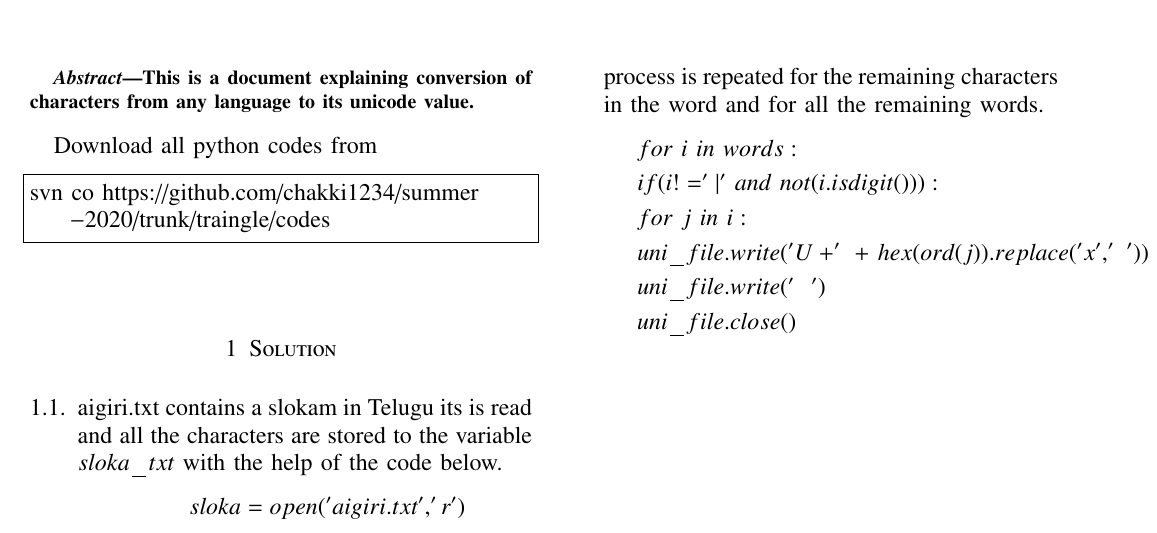
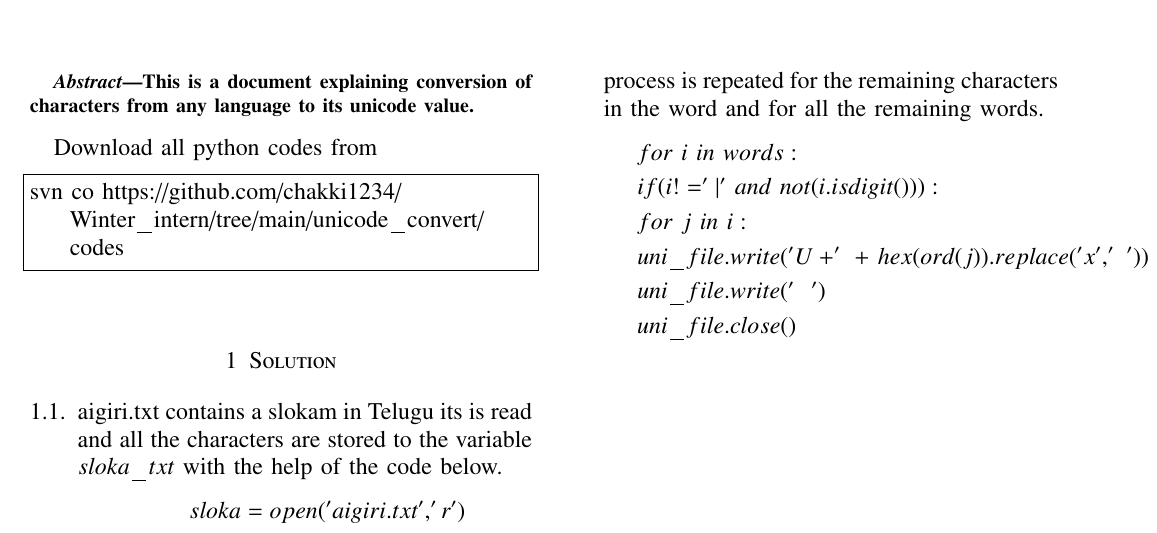
Before and after one commit to chakki1234/Winter_intern, a LaTeX paper (unicode_convert/document.tex): part of the page, cut so that both start at the same text. Compiled offline with pdfLaTeX.

Commit message:
changed svn co dir

```diff
--- a/unicode_convert/document.tex
+++ b/unicode_convert/document.tex
@@ -244,7 +244,7 @@ This is a document explaining conversion of characters from any language to its
 Download all python codes from
 %
 \begin{lstlisting}
-svn co https://github.com/chakki1234/summer-2020/trunk/traingle/codes
+svn co https://github.com/chakki1234/Winter_intern/tree/main/unicode_convert/codes
 \end{lstlisting}
 %
 %\section{Problem}
```
Also changed, not shown: unicode_convert/document.pdf.
